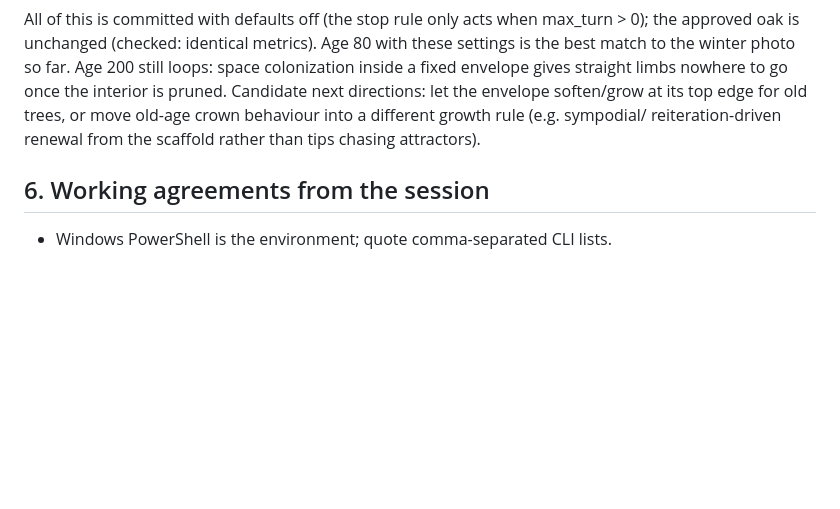
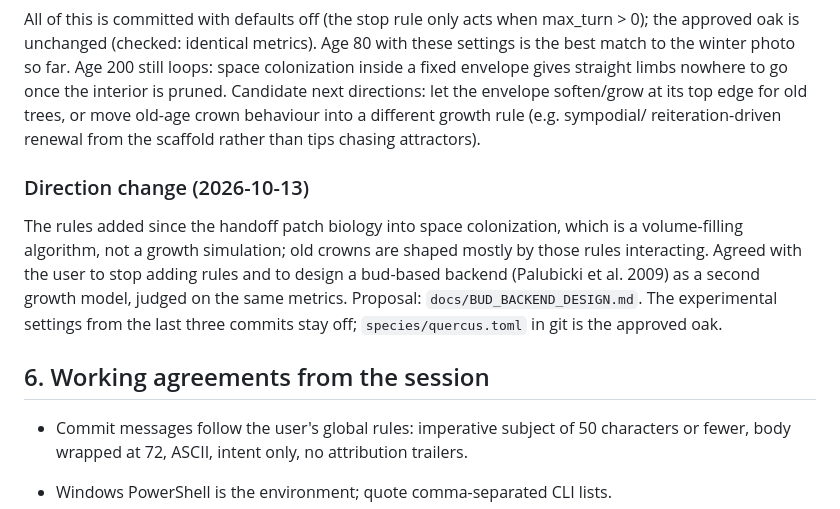
Before and after one commit to csmallfield/treegen, a Markdown page: docs/HANDOFF.md, the part around the change. Rendered like a GitHub page; blank space fills up the shorter version.

```diff
--- a/docs/HANDOFF.md
+++ b/docs/HANDOFF.md
@@ -426,7 +426,19 @@ Candidate next directions: let the envelope soften/grow at its top edge for old
 or move old-age crown behaviour into a different growth rule (e.g. sympodial/
 reiteration-driven renewal from the scaffold rather than tips chasing attractors).
 
+### Direction change (2026-10-13)
+
+The rules added since the handoff patch biology into space colonization, which is a
+volume-filling algorithm, not a growth simulation; old crowns are shaped mostly by
+those rules interacting. Agreed with the user to stop adding rules and to design a
+bud-based backend (Palubicki et al. 2009) as a second growth model, judged on the
+same metrics. Proposal: `docs/BUD_BACKEND_DESIGN.md`. The experimental settings from
+the last three commits stay off; `species/quercus.toml` in git is the approved oak.
+
 ## 6. Working agreements from the session
+
+- Commit messages follow the user's global rules: imperative subject of 50 characters
+  or fewer, body wrapped at 72, ASCII, intent only, no attribution trailers.
 
 - Windows PowerShell is the environment; quote comma-separated CLI lists.
 - When extracting a zip into the repo, extract to a temp folder first and copy in — a
```
Also changed, not shown: docs/BUD_BACKEND_DESIGN.md (added, +247 -0 lines).
